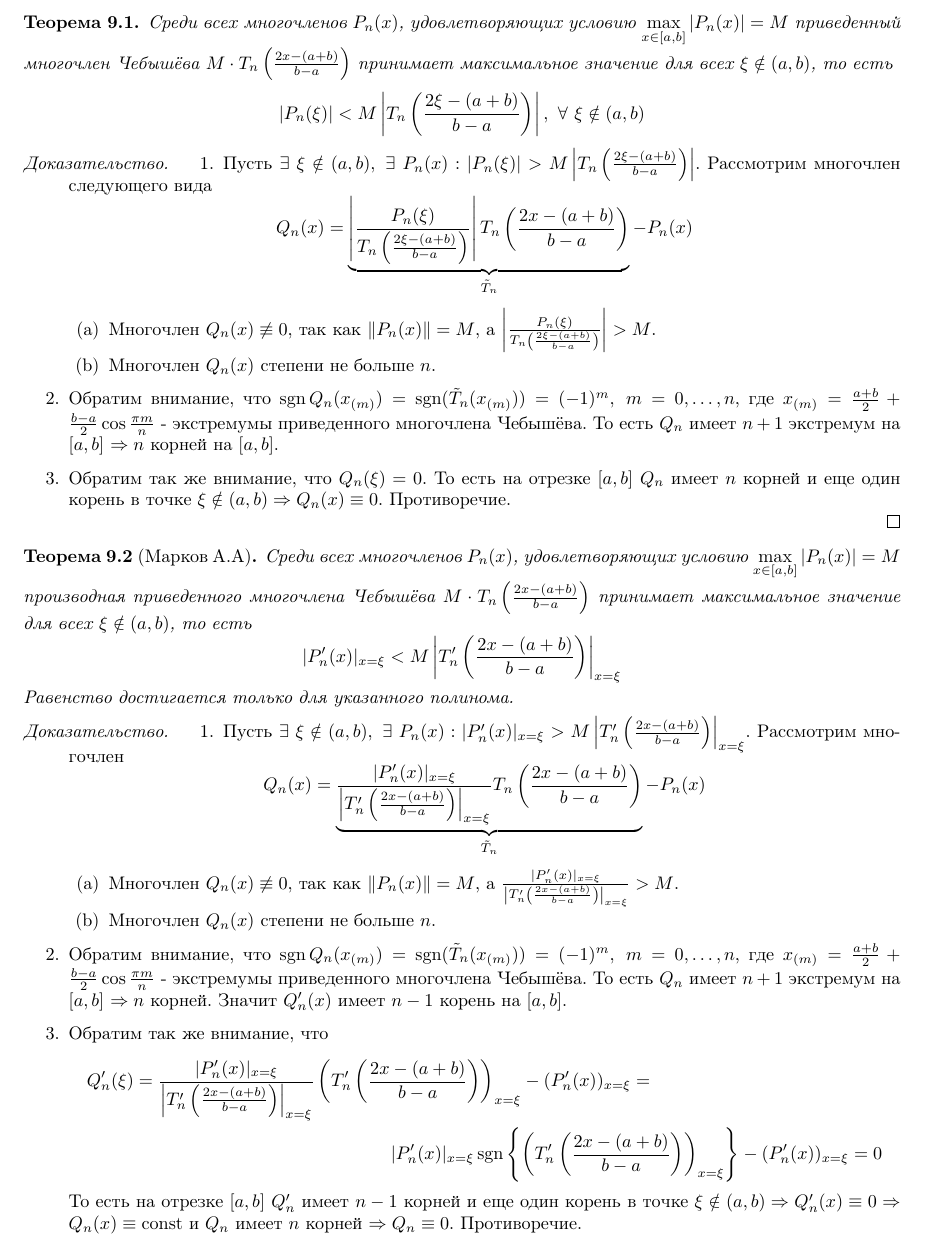
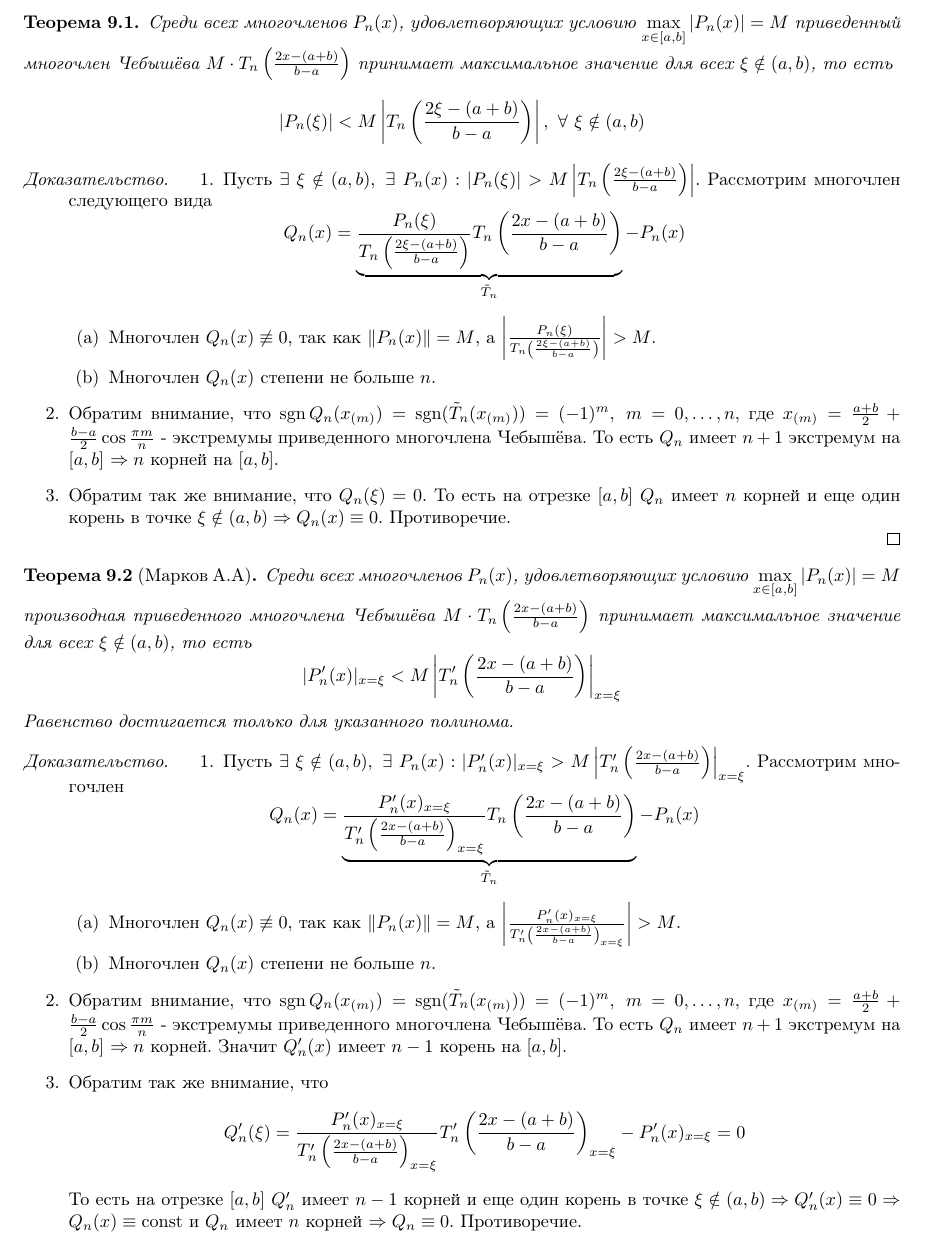
Before and after one commit to SherAndrei/msu_chm_tickets, a LaTeX document (tickets.tex, which reads tickets/09/09.tex): part of page 18 of 102, cut so that both start at the same text. Compiled offline with pdfLaTeX; TikZ figures are drawn from their code, not taken from saved files.

Commit message:
09: fix abs in extreme property

```diff
--- a/tickets/09/09.tex
+++ b/tickets/09/09.tex
@@ -10,7 +10,7 @@
 \begin{proof}
   \begin{enumerate}
     \item Пусть $\exists\ \xi\notin(a,b),\ \exists\ P_n(x): |P_n(\xi)|>M\left|T_n\left(\frac{2\xi-(a+b)}{b-a}\right)\right|$. Рассмотрим многочлен следующего вида
-          \[Q_n(x)=\underbrace{\left|\frac{P_n(\xi)}{T_n\left(\frac{2\xi-(a+b)}{b-a}\right)}\right|T_n\left(\frac{2x-(a+b)}{b-a}\right)}_{\tilde{T}_n} - P_n(x)\]
+          \[Q_n(x)=\underbrace{\frac{P_n(\xi)}{T_n\left(\frac{2\xi-(a+b)}{b-a}\right)}T_n\left(\frac{2x-(a+b)}{b-a}\right)}_{\tilde{T}_n} - P_n(x)\]
           \begin{enumerate}
             \item Многочлен $Q_n(x)\not\equiv0$, так как $\Vert P_n(x)\Vert=M$, а $\left|\frac{P_n(\xi)}{T_n\left(\frac{2\xi-(a+b)}{b-a}\right)}\right|>M$.
             \item Многочлен $Q_n(x)$ степени не больше $n$.
@@ -32,18 +32,15 @@
 \begin{proof}
   \begin{enumerate}
     \item Пусть $\exists\ \xi\notin(a,b),\ \exists\ P_n(x): |P'_n(x)|_{x=\xi}>M\left|T'_n\left(\frac{2x-(a+b)}{b-a}\right)\right|_{x=\xi}$. Рассмотрим многочлен
-          \[Q_n(x)=\underbrace{\frac{|P'_n(x)|_{x=\xi}}{\left|T'_n\left(\frac{2x-(a+b)}{b-a}\right)\right|_{x=\xi}}T_n\left(\frac{2x-(a+b)}{b-a}\right)}_{\tilde{T}_n} - P_n(x)\]
+          \[Q_n(x)=\underbrace{\frac{P'_n(x)_{x=\xi}}{T'_n\left(\frac{2x-(a+b)}{b-a}\right)_{x=\xi}}T_n\left(\frac{2x-(a+b)}{b-a}\right)}_{\tilde{T}_n} - P_n(x)\]
           \begin{enumerate}
-            \item Многочлен $Q_n(x)\not\equiv0$, так как $\Vert P_n(x)\Vert=M$, а $\frac{|P'_n(x)|_{x=\xi}}{\left|T'_n\left(\frac{2x-(a+b)}{b-a}\right)\right|_{x=\xi}}>M$.
+            \item Многочлен $Q_n(x)\not\equiv0$, так как $\Vert P_n(x)\Vert=M$, а $\abs{\frac{P'_n(x)_{x=\xi}}{T'_n\left(\frac{2x-(a+b)}{b-a}\right)_{x=\xi}}}>M$.
             \item Многочлен $Q_n(x)$ степени не больше $n$.
           \end{enumerate}
     \item Обратим внимание, что $\sgn Q_n(x_{(m)})=\sgn(\tilde{T}_n(x_{(m)}))=(-1)^m,\ m=0,\ldots,n$, где $x_{(m)}=\frac{a+b}{2}+\frac{b-a}{2}\cos\frac{\pi m}{n}$
           - экстремумы приведенного многочлена Чебышёва. То есть $Q_n$ имеет $n+1$ экстремум на $[a,b]$ $\Rightarrow n$ корней. Значит $Q'_n(x)$ имеет $n-1$ корень на $[a,b]$.
     \item Обратим так же внимание, что
-          \begin{multline*}
-            Q'_n(\xi)=\frac{|P'_n(x)|_{x=\xi}}{\left|T'_n\left(\frac{2x-(a+b)}{b-a}\right)\right|_{x=\xi}}\left(T'_n\left(\frac{2x-(a+b)}{b-a}\right)\right)_{x=\xi} - (P'_n(x))_{x=\xi}=\\
-            |P'_n(x)|_{x=\xi}\sgn\left\{\left(T'_n\left(\frac{2x-(a+b)}{b-a}\right)\right)_{x=\xi}\right\} - (P'_n(x))_{x=\xi}=0
-          \end{multline*}
+          \[Q'_n(\xi)=\frac{P'_n(x)_{x=\xi}}{T'_n\left(\frac{2x-(a+b)}{b-a}\right)_{x=\xi}}T'_n\left(\frac{2x-(a+b)}{b-a}\right)_{x=\xi} - P'_n(x)_{x=\xi}= 0\]
           То есть на отрезке $[a,b]$
           $Q'_n$ имеет $n-1$ корней и еще один корень
           в точке $\xi\notin(a,b)\Rightarrow Q'_n(x)\equiv0\Rightarrow Q_n(x)\equiv\const$ и $Q_n$ имеет $n$ корней $\Rightarrow Q_n\equiv0$. Противоречие.
```
